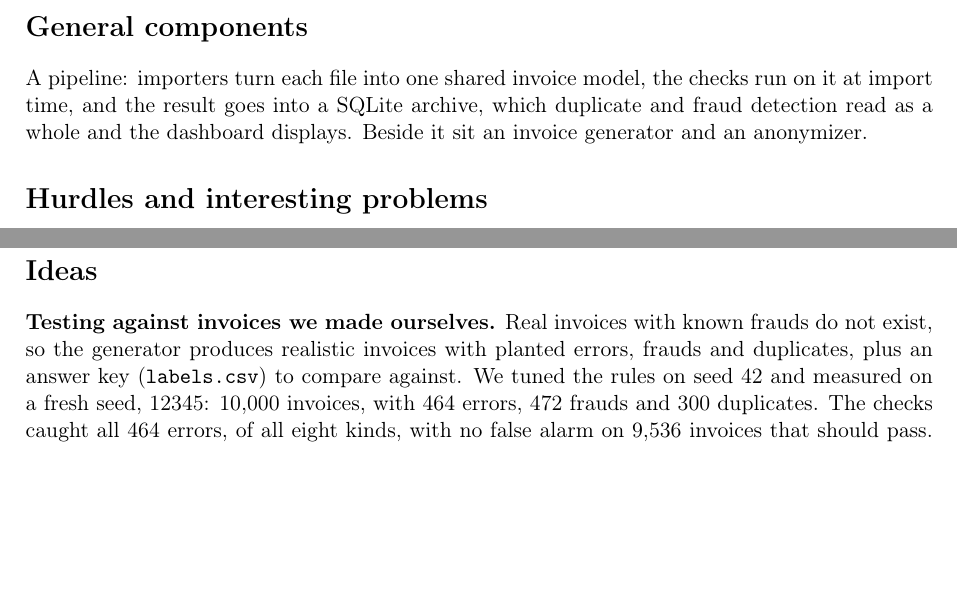
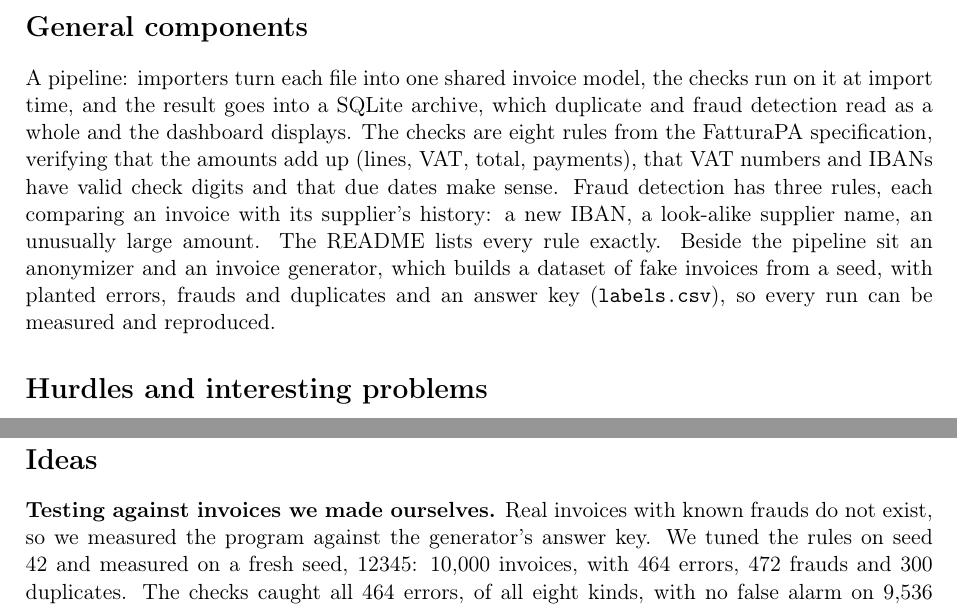
Before and after one commit to Arduxxx/InvoiceParser, a LaTeX document (report/report.tex): two parts of pages 1 and 2 of 2, joined at a grey line, cut so that both start at the same text, the shorter picture padded with empty space. Compiled offline with pdfLaTeX.

Commit message:
Introduce the rules and the generator before the report uses them
General components now summarizes the eight checks and the three fraud
rules, and explains that the generator builds a seeded dataset with an
answer key, so the hurdles and results can refer to them. The exact
rules are left to the README.

Co-Authored-By: Claude Opus 5.5 <noreply@anthropic.com>

```diff
--- a/report/report.tex
+++ b/report/report.tex
@@ -33,7 +33,13 @@ anonymizing them.
 
 A pipeline: importers turn each file into one shared invoice model, the checks run on it at
 import time, and the result goes into a SQLite archive, which duplicate and fraud detection read
-as a whole and the dashboard displays. Beside it sit an invoice generator and an anonymizer.
+as a whole and the dashboard displays. The checks are eight rules from the FatturaPA specification,
+verifying that the amounts add up (lines, VAT, total, payments), that VAT numbers and IBANs have
+valid check digits and that due dates make sense. Fraud detection has three rules, each comparing
+an invoice with its supplier's history: a new IBAN, a look-alike supplier name, an unusually
+large amount. The README lists every rule exactly. Beside the pipeline sit an anonymizer and an invoice generator, which builds a dataset
+of fake invoices from a seed, with planted errors, frauds and duplicates and an answer key
+(\texttt{labels.csv}), so every run can be measured and reproduced.
 
 \section*{Hurdles and interesting problems}
 
@@ -64,8 +70,7 @@ invoice, but every invoice that passes raises that bar: from a usual \euro{}1,00
 \section*{Ideas}
 
 \textbf{Testing against invoices we made ourselves.} Real invoices with known frauds do not
-exist, so the generator produces realistic invoices with planted errors, frauds and duplicates,
-plus an answer key (\texttt{labels.csv}) to compare against. We tuned the rules on seed 42 and
+exist, so we measured the program against the generator's answer key. We tuned the rules on seed 42 and
 measured on a fresh seed, 12345: 10,000 invoices, with 464 errors, 472 frauds and 300
 duplicates. The checks caught all 464 errors, of all eight kinds, with no false alarm on 9,536
 invoices that should pass. Of the 342 frauds in scope, 317 were flagged (92.7\%): all look-alike
```
Also changed, not shown: report/report.pdf.
